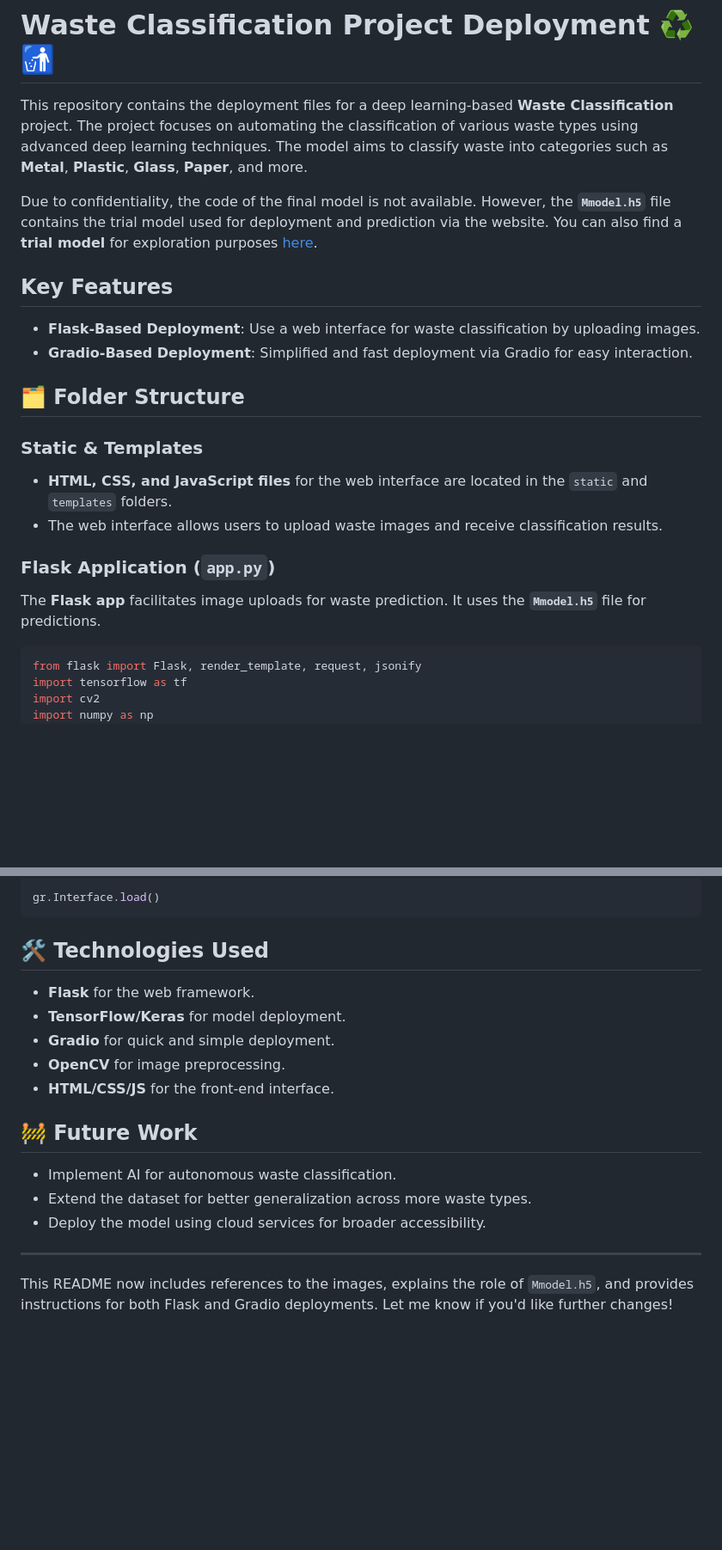
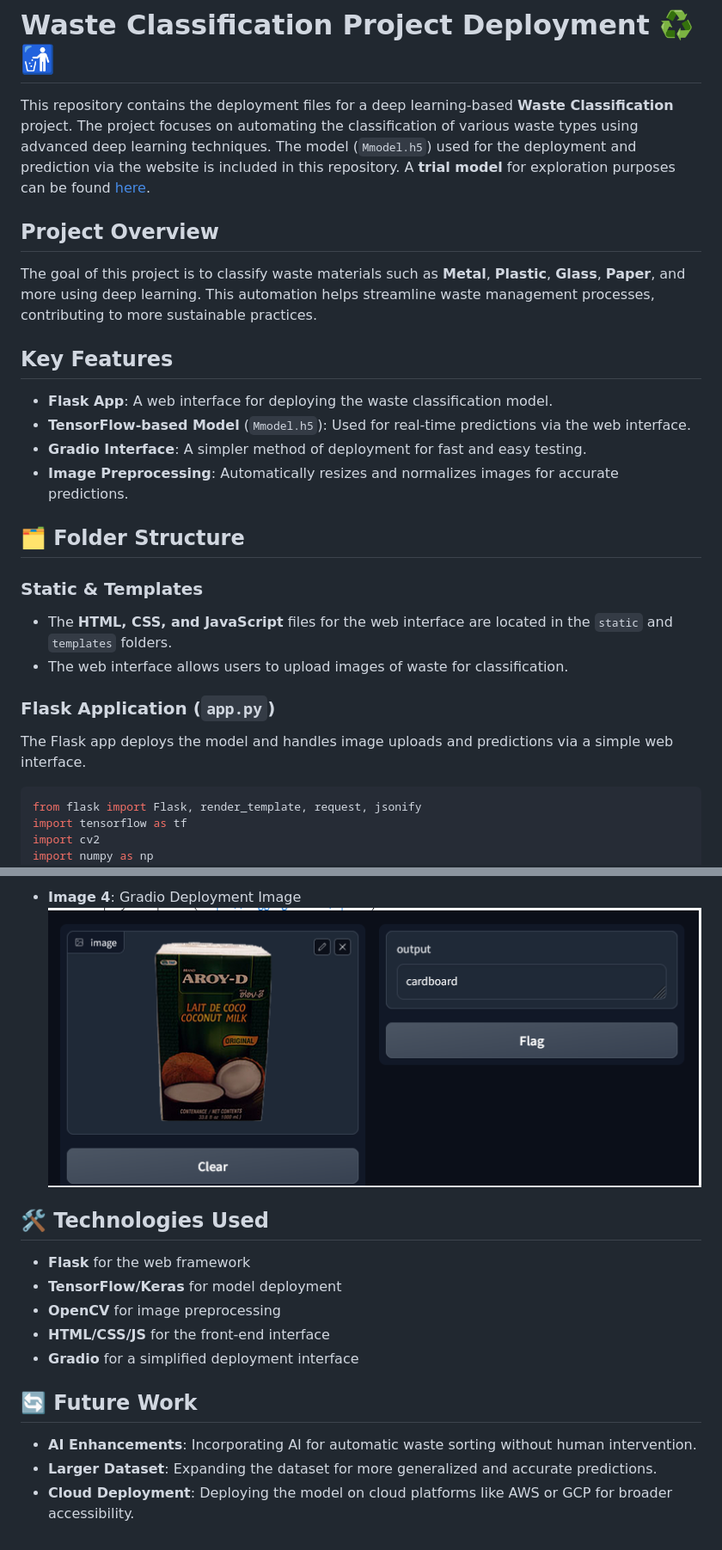
Before and after one commit to Miinhaz/Garbage_classification_deployment, a Markdown page: README.md, 2 parts joined by grey strips. Shown at 86% size. Rendered like a GitHub page; blank space fills up the shorter version.

````diff
--- a/README.md
+++ b/README.md
@@ -1,21 +1,24 @@
 # Waste Classification Project Deployment ♻️🚮
 
-This repository contains the deployment files for a deep learning-based **Waste Classification** project. The project focuses on automating the classification of various waste types using advanced deep learning techniques. The model aims to classify waste into categories such as **Metal**, **Plastic**, **Glass**, **Paper**, and more.
+This repository contains the deployment files for a deep learning-based **Waste Classification** project. The project focuses on automating the classification of various waste types using advanced deep learning techniques. The model (`Mmodel.h5`) used for the deployment and prediction via the website is included in this repository. A **trial model** for exploration purposes can be found [here](https://github.com/Miinhaz/Garbage_classification_deployment/blob/main/templates/final-model.ipynb).
 
-Due to confidentiality, the code of the final model is not available. However, the **`Mmodel.h5`** file contains the trial model used for deployment and prediction via the website. You can also find a **trial model** for exploration purposes [here](https://github.com/Miinhaz/Garbage_classification_deployment/blob/main/templates/final-model.ipynb).
+## Project Overview
+The goal of this project is to classify waste materials such as **Metal**, **Plastic**, **Glass**, **Paper**, and more using deep learning. This automation helps streamline waste management processes, contributing to more sustainable practices.
 
 ## Key Features
-- **Flask-Based Deployment**: Use a web interface for waste classification by uploading images.
-- **Gradio-Based Deployment**: Simplified and fast deployment via Gradio for easy interaction.
+- **Flask App**: A web interface for deploying the waste classification model.
+- **TensorFlow-based Model** (`Mmodel.h5`): Used for real-time predictions via the web interface.
+- **Gradio Interface**: A simpler method of deployment for fast and easy testing.
+- **Image Preprocessing**: Automatically resizes and normalizes images for accurate predictions.
 
 ## 🗂 Folder Structure
 
 ### Static & Templates
-- **HTML, CSS, and JavaScript files** for the web interface are located in the `static` and `templates` folders.
-- The web interface allows users to upload waste images and receive classification results.
+- The **HTML, CSS, and JavaScript** files for the web interface are located in the `static` and `templates` folders.
+- The web interface allows users to upload images of waste for classification.
 
 ### Flask Application (`app.py`)
-The **Flask app** facilitates image uploads for waste prediction. It uses the **`Mmodel.h5`** file for predictions.
+The Flask app deploys the model and handles image uploads and predictions via a simple web interface.
 
 ```python
 from flask import Flask, render_template, request, jsonify
@@ -71,20 +142,16 @@ Gradio provides a simplified interface for deploying machine learning models. Yo
 
-```bash
-gr.Interface.load()
-```
+- **Image 4**: Gradio Deployment Image
+  ![Gradio Deployment](gradio.png)
 
 ## 🛠 Technologies Used
-- **Flask** for the web framework.
-- **TensorFlow/Keras** for model deployment.
-- **Gradio** for quick and simple deployment.
-- **OpenCV** for image preprocessing.
-- **HTML/CSS/JS** for the front-end interface.
+- **Flask** for the web framework
+- **TensorFlow/Keras** for model deployment
+- **OpenCV** for image preprocessing
+- **HTML/CSS/JS** for the front-end interface
+- **Gradio** for a simplified deployment interface
 
-## 🚧 Future Work
-- Implement AI for autonomous waste classification.
-- Extend the dataset for better generalization across more waste types.
-- Deploy the model using cloud services for broader accessibility.
 
----
-
-This README now includes references to the images, explains the role of `Mmodel.h5`, and provides instructions for both Flask and Gradio deployments. Let me know if you'd like further changes!
+## 🔄 Future Work
+- **AI Enhancements**: Incorporating AI for automatic waste sorting without human intervention.
+- **Larger Dataset**: Expanding the dataset for more generalized and accurate predictions.
+- **Cloud Deployment**: Deploying the model on cloud platforms like AWS or GCP for broader accessibility.
````
Also changed, not shown: other parts of README.md (+93 -25 lines).
